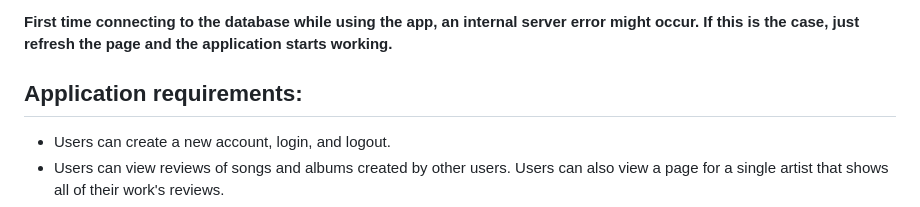
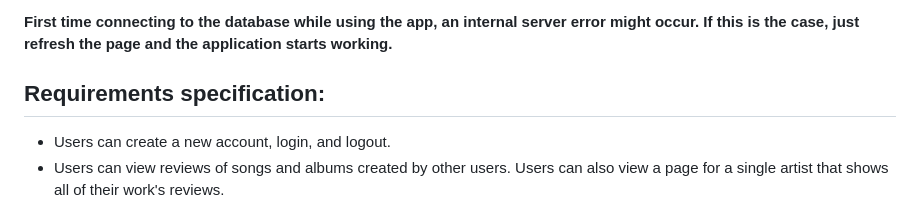
Before and after one commit to niilolehtonen/Musiikin-arvostelu-sovellus, a Markdown page: README.md, the part around the change. Drawn GitHub-style.

```diff
--- a/README.md
+++ b/README.md
@@ -6,7 +6,7 @@ Link to the application: https://tsoha-reviewmusic.fly.dev/
 
 __First time connecting to the database while using the app, an internal server error might occur. If this is the case, just refresh the page and the application starts working.__
 
-## Application requirements:
+## Requirements specification:
 * Users can create a new account, login, and logout.
 * Users can view reviews of songs and albums created by other users. Users can also view a page for a single artist that shows all of their work's reviews.
 * The review page displays the average rating of all reviews, individual reviews, and information about the work (title, genre, release year).
```
